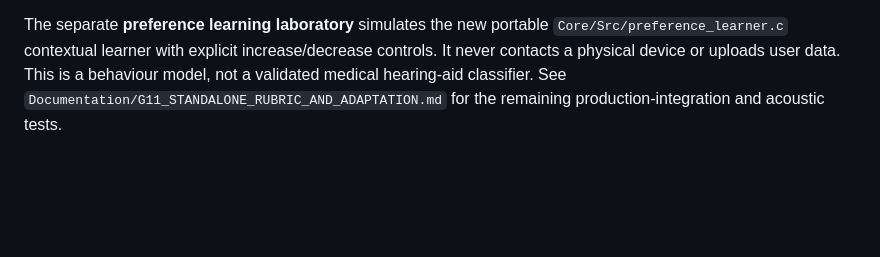
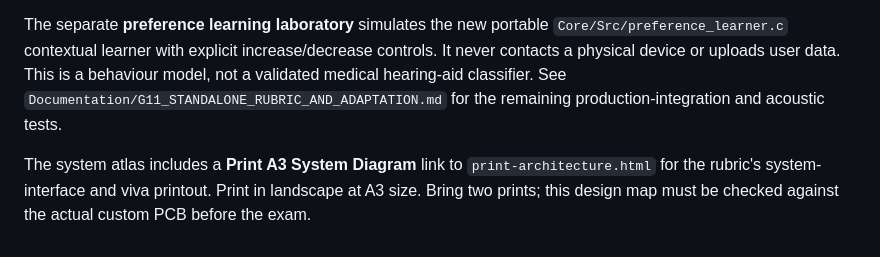
Before and after one commit to RV-crtl/Digital-Hearing-Aid-G1, a Markdown page: docs/README.md, the part around the change. GitHub-like rendering; blank space fills up the shorter version.

Commit message:
test(viva): enforce printable full-system overview and document printing

```diff
--- a/docs/README.md
+++ b/docs/README.md
@@ -54,3 +54,5 @@ Site code is solely a user interface; never use the interactive signal-map as a
 The single-page [Systems Atlas](index.html#atlas) maps the standalone board's 2S LiFePO₄ supply, regulated rails, Bluetooth and telecoil samples, intended PDM/DFSDM microphone path, DMA half/full-buffer callbacks, FreeRTOS notification, AudioTask ownership, output FIFO and SAI2B audio. Every interactive node links to tracked firmware or actual KiCad source.
 
 The separate **preference learning laboratory** simulates the new portable `Core/Src/preference_learner.c` contextual learner with explicit increase/decrease controls. It never contacts a physical device or uploads user data. This is a behaviour model, not a validated medical hearing-aid classifier. See `Documentation/G11_STANDALONE_RUBRIC_AND_ADAPTATION.md` for the remaining production-integration and acoustic tests.
+
+The system atlas includes a **Print A3 System Diagram** link to `print-architecture.html` for the rubric's system-interface and viva printout. Print in landscape at A3 size. Bring two prints; this design map must be checked against the actual custom PCB before the exam.
```
